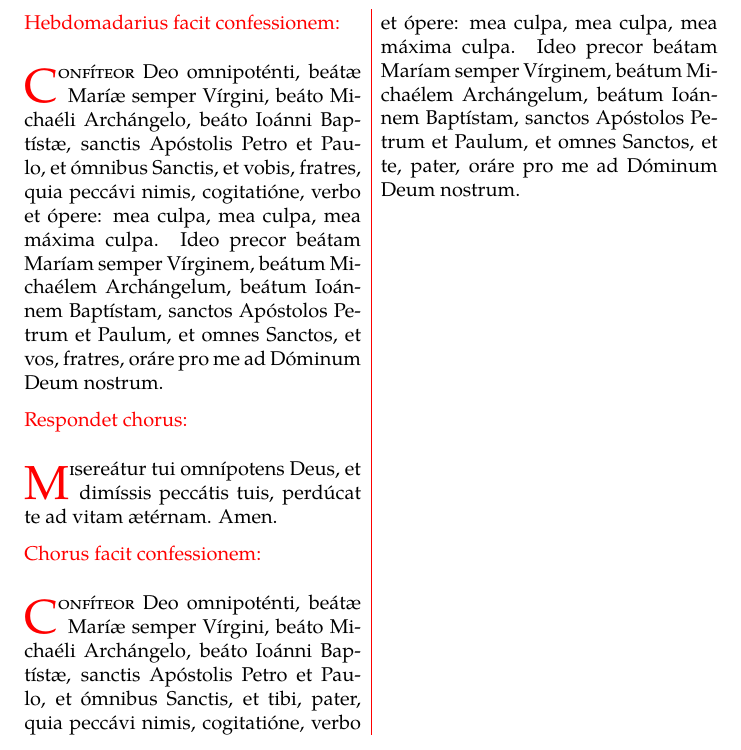
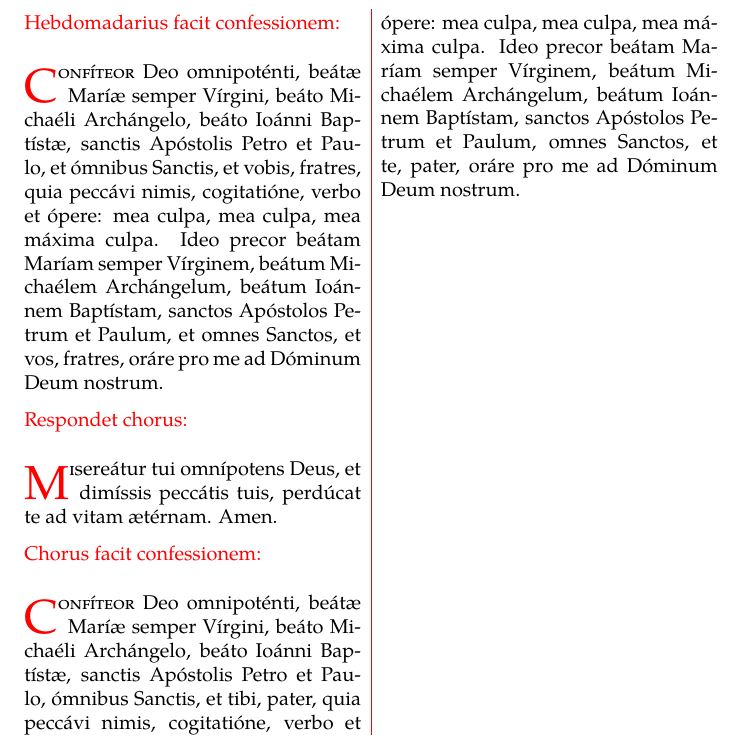
Before and after one commit to 2e0byo/Compline, a LaTeX book (compline/compline.tex): part of page 1 of 5, cut so that both start at the same text. Compiled offline with LuaLaTeX.

Commit message:
fix: drop 'et' in confession.

```diff
--- a/compline/compline.tex
+++ b/compline/compline.tex
@@ -161,12 +161,12 @@
 
   \dropcap{C}{onfíteor} Deo omnipoténti, beátæ Maríæ semper Vírgini,
   beáto Michaéli Archángelo, beáto Ioánni Baptístæ, sanctis Apóstolis
-  Petro et Paulo, et ómnibus Sanctis,
+  Petro et Paulo, ómnibus Sanctis,
   et tibi, pater,
   quia peccávi nimis, cogitatióne, verbo et
   ópere: mea culpa, mea culpa, mea máxima culpa. Ideo precor beátam
   Maríam semper Vírginem, beátum Michaélem Archángelum, beátum Ioánnem
-  Baptístam, sanctos Apóstolos Petrum et Paulum, et omnes Sanctos,
+  Baptístam, sanctos Apóstolos Petrum et Paulum, omnes Sanctos,
   et te, pater,
   oráre pro me ad Dóminum Deum nostrum.
 
```
